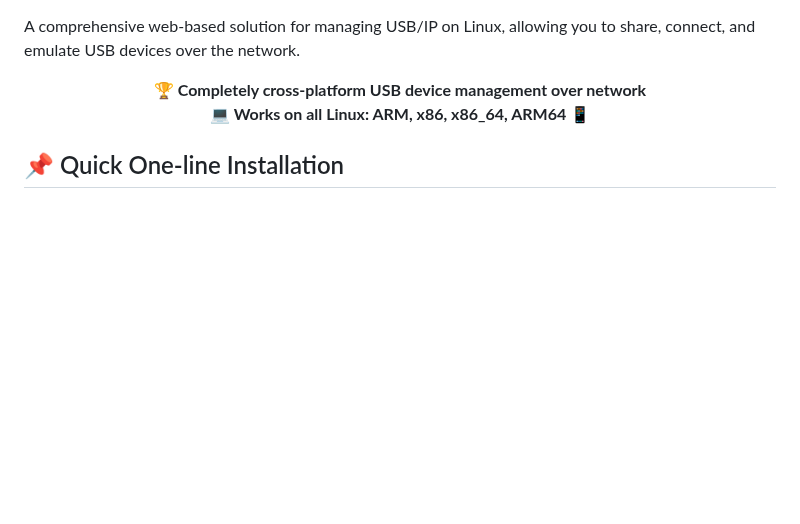
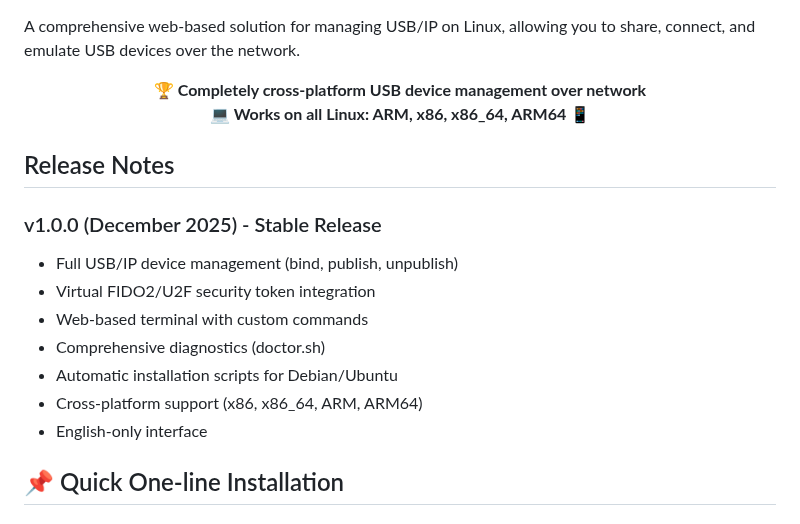
Before and after one commit to maksfaktor/usbip-web, a Markdown page: README.md, the part around one of its changes. Rendered like a GitHub page; blank space fills up the shorter version.

Commit message:
Update documentation to reflect stable release and add version badges
Add version badges and release notes to README.md for the stable v1.0.0 release.

Replit-Commit-Author: Agent
Replit-Commit-Session-Id: 9e34b9be-03c2-4f4c-8408-ad253c365f70
Replit-Commit-Checkpoint-Type: full_checkpoint
Replit-Commit-Event-Id: 1f360db6-84d6-4b81-9270-3b5f116f1606
Replit-Commit-Screenshot-Url: https://storage.googleapis.com/screenshot-production-us-central1/3913cd2f-3667-4efe-8dec-14b05e58754b/9e34b9be-03c2-4f4c-8408-ad253c365f70/mkmaZvH

```diff
--- a/README.md
+++ b/README.md
@@ -8,6 +12,17 @@ A comprehensive web-based solution for managing USB/IP on Linux, allowing you to
 **💻 Works on all Linux: ARM, x86, x86_64, ARM64 📱**
 
 </div>
+
+## Release Notes
+
+### v1.0.0 (December 2025) - Stable Release
+- Full USB/IP device management (bind, publish, unpublish)
+- Virtual FIDO2/U2F security token integration
+- Web-based terminal with custom commands
+- Comprehensive diagnostics (doctor.sh)
+- Automatic installation scripts for Debian/Ubuntu
+- Cross-platform support (x86, x86_64, ARM, ARM64)
+- English-only interface
 
 ## 📌 Quick One-line Installation
 
```
Also changed, not shown: other parts of README.md (+4 -0 lines).
